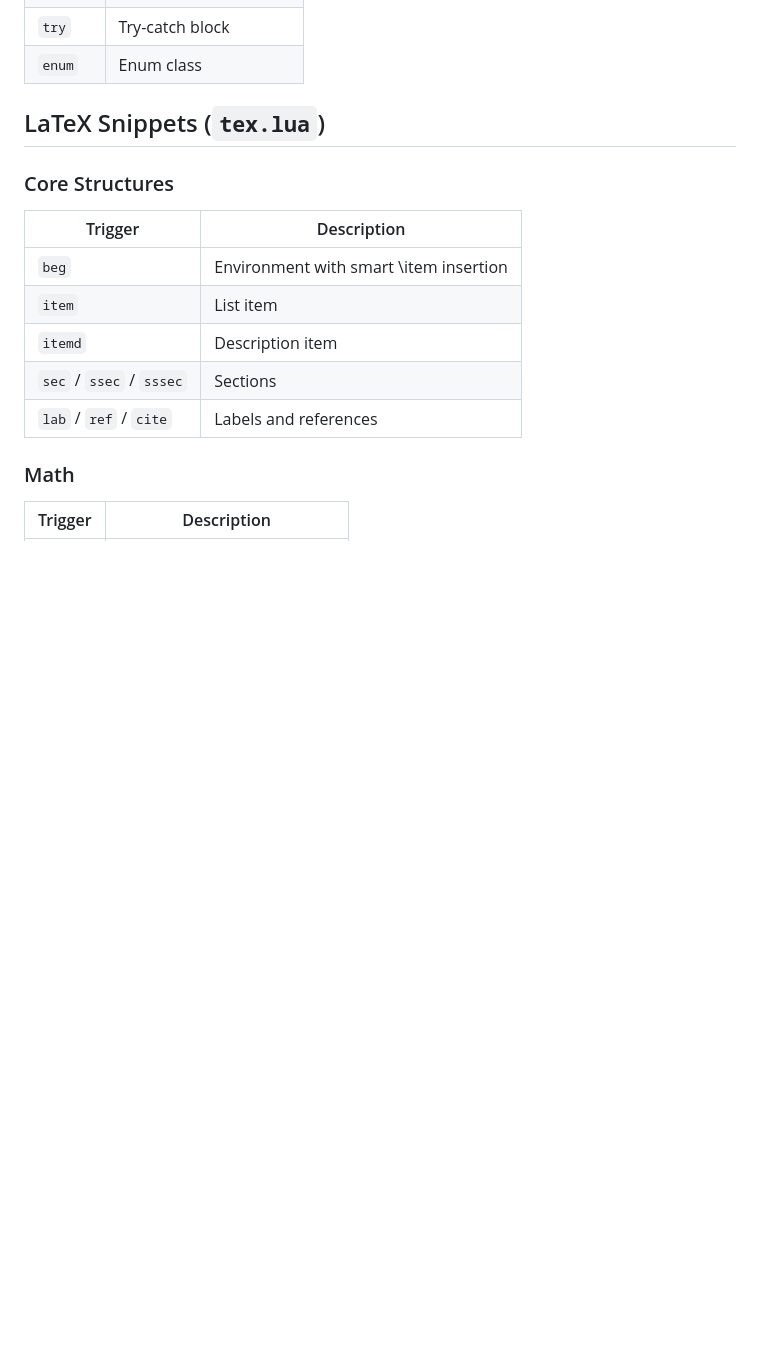
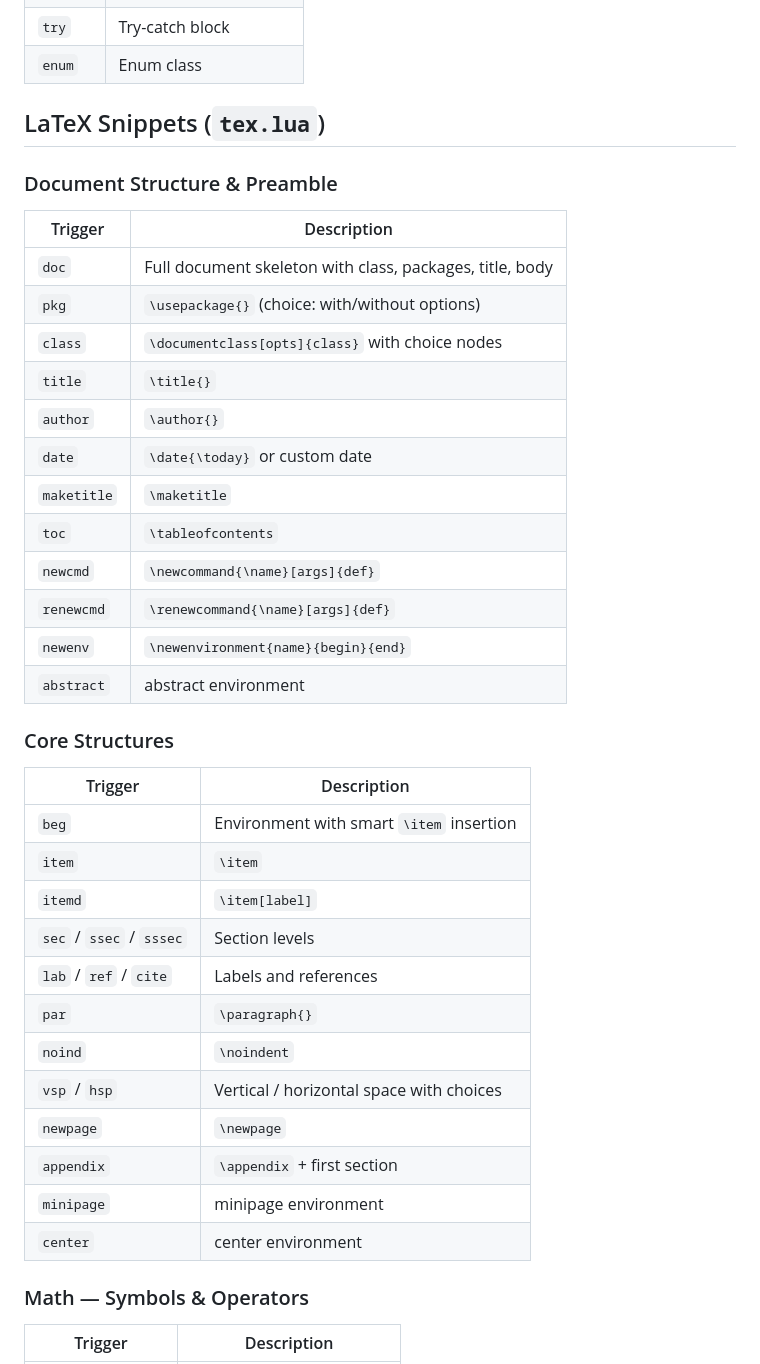
Before and after one commit to ablassejr/nvim, a Markdown page: luasnippets/README.md, the part around one of its changes. GitHub-like rendering; blank space fills up the shorter version.

```diff
--- a/luasnippets/README.md
+++ b/luasnippets/README.md
@@ -158,15 +158,38 @@ Comprehensive LuaSnip snippet collection for Python, JavaScript, C++, and LaTeX.
 
 ## LaTeX Snippets (`tex.lua`)
 
+### Document Structure & Preamble
+| Trigger | Description |
+|---------|-------------|
+| `doc` | Full document skeleton with class, packages, title, body |
+| `pkg` | `\usepackage{}` (choice: with/without options) |
+| `class` | `\documentclass[opts]{class}` with choice nodes |
+| `title` | `\title{}` |
+| `author` | `\author{}` |
+| `date` | `\date{\today}` or custom date |
+| `maketitle` | `\maketitle` |
+| `toc` | `\tableofcontents` |
+| `newcmd` | `\newcommand{\name}[args]{def}` |
+| `renewcmd` | `\renewcommand{\name}[args]{def}` |
+| `newenv` | `\newenvironment{name}{begin}{end}` |
+| `abstract` | abstract environment |
+
 ### Core Structures
 | Trigger | Description |
 |---------|-------------|
-| `beg` | Environment with smart \\item insertion |
-| `item` | List item |
-| `itemd` | Description item |
-| `sec` / `ssec` / `sssec` | Sections |
+| `beg` | Environment with smart `\item` insertion |
+| `item` | `\item` |
+| `itemd` | `\item[label]` |
+| `sec` / `ssec` / `sssec` | Section levels |
 | `lab` / `ref` / `cite` | Labels and references |
+| `par` | `\paragraph{}` |
+| `noind` | `\noindent` |
+| `vsp` / `hsp` | Vertical / horizontal space with choices |
+| `newpage` | `\newpage` |
+| `appendix` | `\appendix` + first section |
+| `minipage` | minipage environment |
+| `center` | center environment |
 
-### Math
+### Math — Symbols & Operators
 | Trigger | Description |
 |---------|-------------|
```
Also changed, not shown: other parts of luasnippets/README.md (+109 -19 lines).
